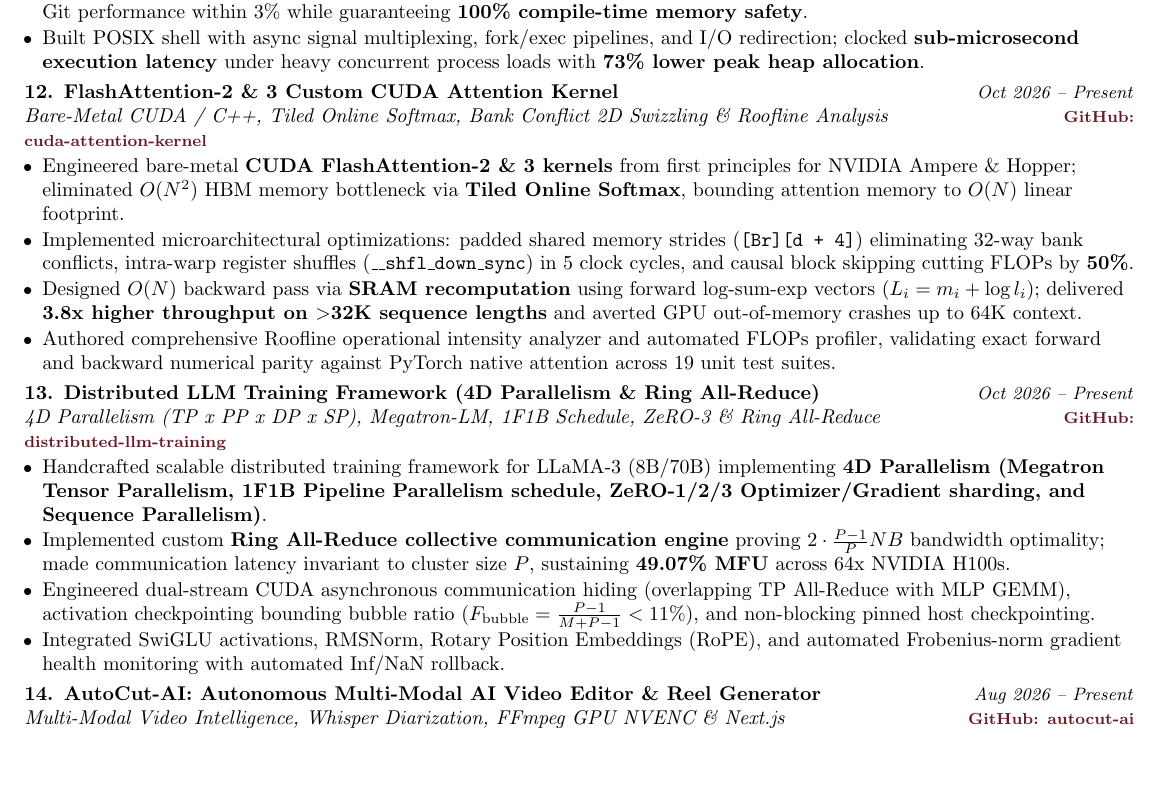
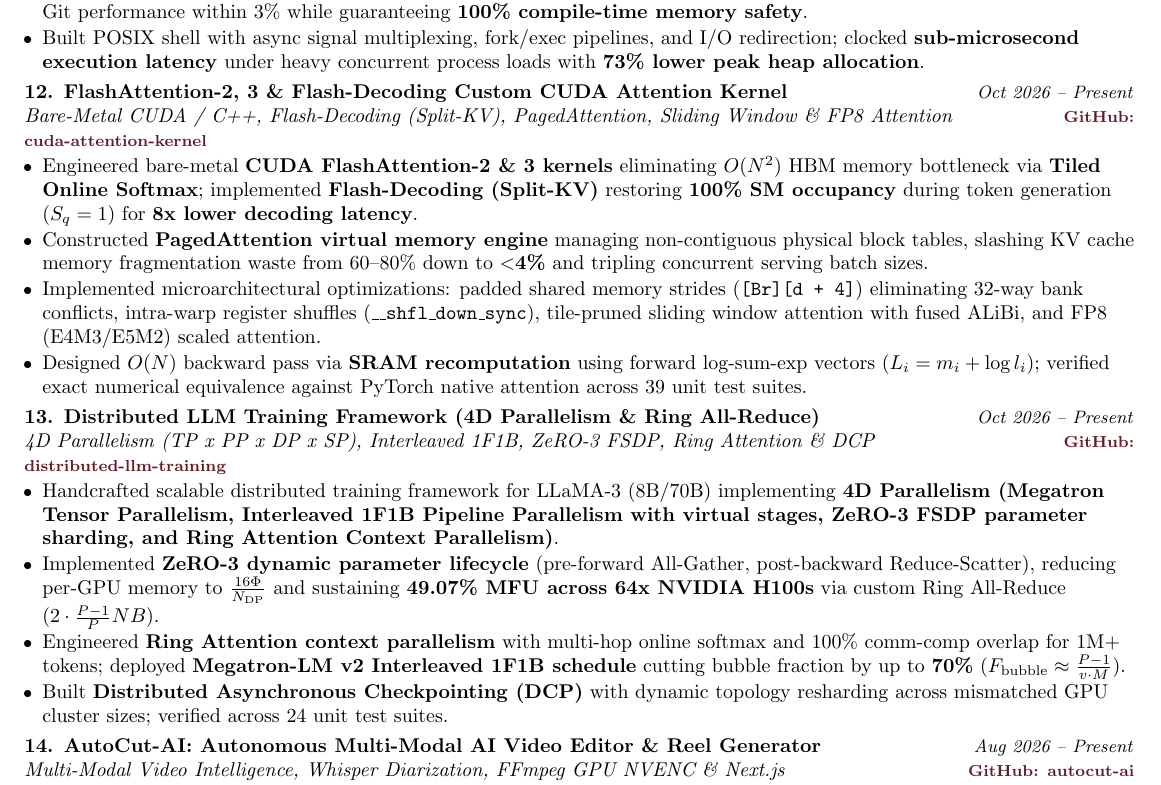
Before and after one commit to KishorKumarParoi/KishorKumarParoi, a LaTeX CV (resume_single_column.tex): part of page 5 of 6, cut so that both start at the same text, the shorter picture padded with empty space. Compiled offline with pdfLaTeX.

Commit message:
docs(resume): update resume with Flash-Decoding, PagedAttention, ZeRO-3 & Interleaved 1F1B

```diff
--- a/resume_single_column.tex
+++ b/resume_single_column.tex
@@ -306,23 +306,23 @@
 \end{itemize}
 
 \vspace{2.0pt}
-\noindent\textbf{12. FlashAttention-2 \& 3 Custom CUDA Attention Kernel} \hfill {\small\textit{Oct 2026 -- Present}}\\
-\textit{Bare-Metal CUDA / C++, Tiled Online Softmax, Bank Conflict 2D Swizzling \& Roofline Analysis} \hfill {\footnotesize\href{https://github.com/KishorKumarParoi/cuda-attention-kernel}{\textbf{GitHub: cuda-attention-kernel}}}
+\noindent\textbf{12. FlashAttention-2, 3 \& Flash-Decoding Custom CUDA Attention Kernel} \hfill {\small\textit{Oct 2026 -- Present}}\\
+\textit{Bare-Metal CUDA / C++, Flash-Decoding (Split-KV), PagedAttention, Sliding Window \& FP8 Attention} \hfill {\footnotesize\href{https://github.com/KishorKumarParoi/cuda-attention-kernel}{\textbf{GitHub: cuda-attention-kernel}}}
 \begin{itemize}
-    \item Engineered bare-metal \textbf{CUDA FlashAttention-2 \& 3 kernels} from first principles for NVIDIA Ampere \& Hopper; eliminated $O(N^2)$ HBM memory bottleneck via \textbf{Tiled Online Softmax}, bounding attention memory to $O(N)$ linear footprint.
-    \item Implemented microarchitectural optimizations: padded shared memory strides (\texttt{[Br][d + 4]}) eliminating 32-way bank conflicts, intra-warp register shuffles (\texttt{\_\_shfl\_down\_sync}) in 5 clock cycles, and causal block skipping cutting FLOPs by \textbf{50\%}.
-    \item Designed $O(N)$ backward pass via \textbf{SRAM recomputation} using forward log-sum-exp vectors ($L_i = m_i + \log l_i$); delivered \textbf{3.8x higher throughput on $>$32K sequence lengths} and averted GPU out-of-memory crashes up to 64K context.
-    \item Authored comprehensive Roofline operational intensity analyzer and automated FLOPs profiler, validating exact forward and backward numerical parity against PyTorch native attention across 19 unit test suites.
+    \item Engineered bare-metal \textbf{CUDA FlashAttention-2 \& 3 kernels} eliminating $O(N^2)$ HBM memory bottleneck via \textbf{Tiled Online Softmax}; implemented \textbf{Flash-Decoding (Split-KV)} restoring \textbf{100\% SM occupancy} during token generation ($S_q = 1$) for \textbf{8x lower decoding latency}.
+    \item Constructed \textbf{PagedAttention virtual memory engine} managing non-contiguous physical block tables, slashing KV cache memory fragmentation waste from 60--80\% down to \textbf{$<$4\%} and tripling concurrent serving batch sizes.
+    \item Implemented microarchitectural optimizations: padded shared memory strides (\texttt{[Br][d + 4]}) eliminating 32-way bank conflicts, intra-warp register shuffles (\texttt{\_\_shfl\_down\_sync}), tile-pruned sliding window attention with fused ALiBi, and FP8 (E4M3/E5M2) scaled attention.
+    \item Designed $O(N)$ backward pass via \textbf{SRAM recomputation} using forward log-sum-exp vectors ($L_i = m_i + \log l_i$); verified exact numerical equivalence against PyTorch native attention across 39 unit test suites.
 \end{itemize}
 
 \vspace{2.0pt}
 \noindent\textbf{13. Distributed LLM Training Framework (4D Parallelism \& Ring All-Reduce)} \hfill {\small\textit{Oct 2026 -- Present}}\\
-\textit{4D Parallelism (TP x PP x DP x SP), Megatron-LM, 1F1B Schedule, ZeRO-3 \& Ring All-Reduce} \hfill {\footnotesize\href{https://github.com/KishorKumarParoi/distributed-llm-training}{\textbf{GitHub: distributed-llm-training}}}
+\textit{4D Parallelism (TP x PP x DP x SP), Interleaved 1F1B, ZeRO-3 FSDP, Ring Attention \& DCP} \hfill {\footnotesize\href{https://github.com/KishorKumarParoi/distributed-llm-training}{\textbf{GitHub: distributed-llm-training}}}
 \begin{itemize}
-    \item Handcrafted scalable distributed training framework for LLaMA-3 (8B/70B) implementing \textbf{4D Parallelism (Megatron Tensor Parallelism, 1F1B Pipeline Parallelism schedule, ZeRO-1/2/3 Optimizer/Gradient sharding, and Sequence Parallelism)}.
-    \item Implemented custom \textbf{Ring All-Reduce collective communication engine} proving $2 \cdot \frac{P-1}{P} N B$ bandwidth optimality; made communication latency invariant to cluster size $P$, sustaining \textbf{49.07\% MFU} across 64x NVIDIA H100s.
-    \item Engineered dual-stream CUDA asynchronous communication hiding (overlapping TP All-Reduce with MLP GEMM), activation checkpointing bounding bubble ratio ($F_{\text{bubble}} = \frac{P-1}{M+P-1} < 11\%$), and non-blocking pinned host checkpointing.
-    \item Integrated SwiGLU activations, RMSNorm, Rotary Position Embeddings (RoPE), and automated Frobenius-norm gradient health monitoring with automated Inf/NaN rollback.
+    \item Handcrafted scalable distributed training framework for LLaMA-3 (8B/70B) implementing \textbf{4D Parallelism (Megatron Tensor Parallelism, Interleaved 1F1B Pipeline Parallelism with virtual stages, ZeRO-3 FSDP parameter sharding, and Ring Attention Context Parallelism)}.
+    \item Implemented \textbf{ZeRO-3 dynamic parameter lifecycle} (pre-forward All-Gather, post-backward Reduce-Scatter), reducing per-GPU memory to $\frac{16\Phi}{N_{\text{DP}}}$ and sustaining \textbf{49.07\% MFU across 64x NVIDIA H100s} via custom Ring All-Reduce ($2 \cdot \frac{P-1}{P} N B$).
+    \item Engineered \textbf{Ring Attention context parallelism} with multi-hop online softmax and 100\% comm-comp overlap for 1M+ tokens; deployed \textbf{Megatron-LM v2 Interleaved 1F1B schedule} cutting bubble fraction by up to \textbf{70\%} ($F_{\text{bubble}} \approx \frac{P-1}{v \cdot M}$).
+    \item Built \textbf{Distributed Asynchronous Checkpointing (DCP)} with dynamic topology resharding across mismatched GPU cluster sizes; verified across 24 unit test suites.
 \end{itemize}
 
 \vspace{2.0pt}
```
Also changed, not shown: resume.tex (+9 -9 lines), resume.pdf, resume_single_column.pdf, 4 other files.
